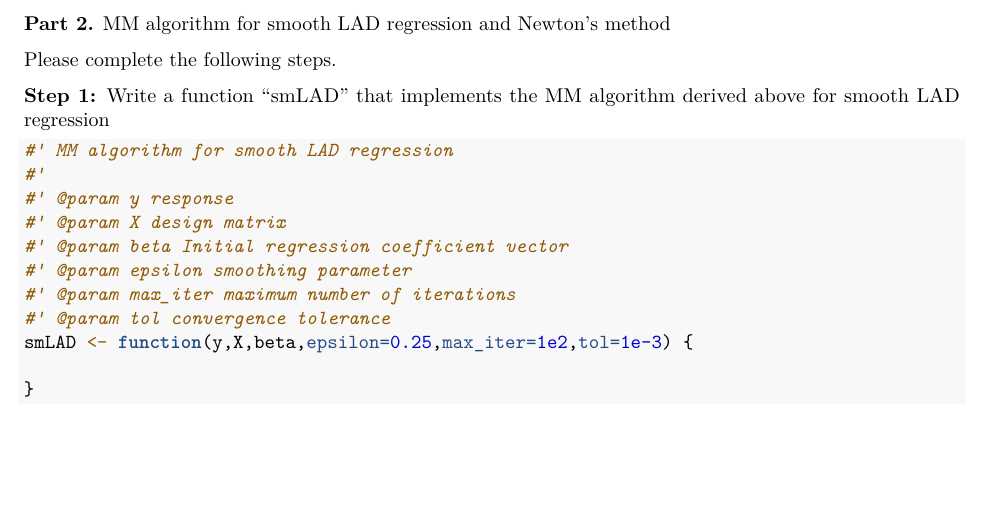
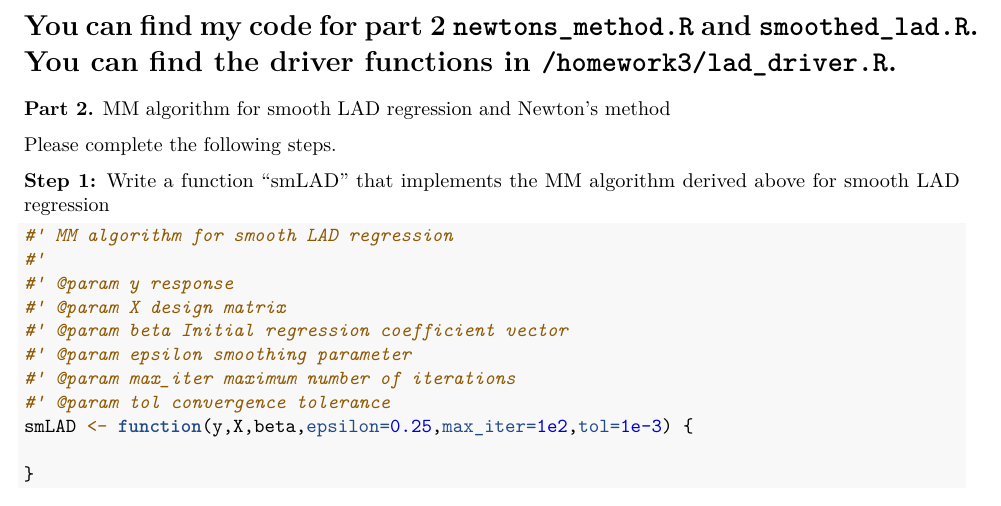
Before and after one commit to JimmyJHickey/ST790, an R Markdown document (homework3/Homework3.Rmd): part of page 5 of 8, cut at the place of the change, the shorter picture padded with empty space. Rendered offline with R 4.5, knitr and Pandoc, then LaTeX, with nearby package versions.

Commit message:
Added code note

```diff
--- a/homework3/Homework3.Rmd
+++ b/homework3/Homework3.Rmd
@@ -210,9 +210,15 @@ We need to show 4 conditions.
 
 \newpage
 
+# You can find my code for part 2 `newtons_method.R` and `smoothed_lad.R`. You can find the driver functions in `/homework3/lad_driver.R`.
+
 **Part 2.** MM algorithm for smooth LAD regression and Newton's method
 
 Please complete the following steps.
+
+
+
+
 
 **Step 1:** Write a function "smLAD" that implements the MM algorithm derived above for smooth LAD regression
 
```
Also changed, not shown: homework3/Homework3.pdf.
